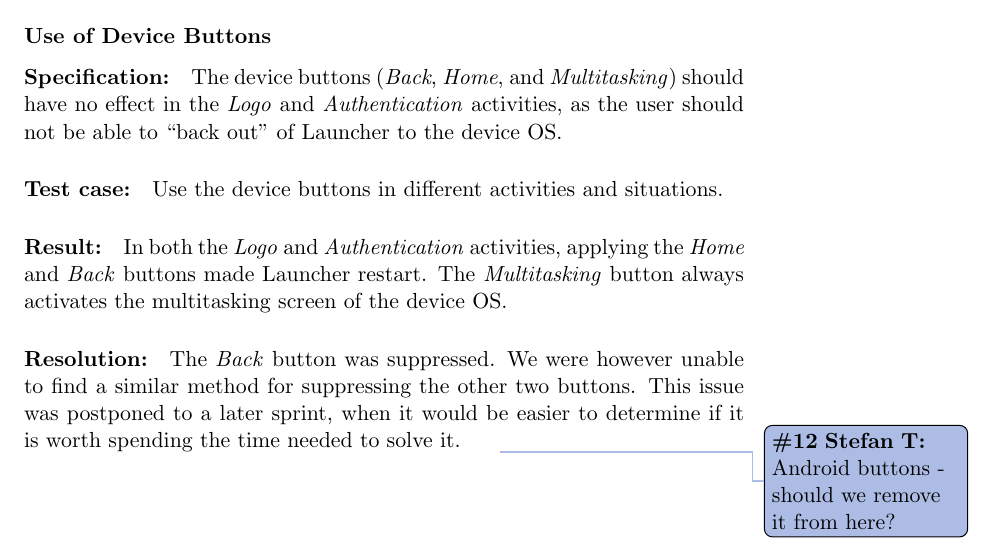
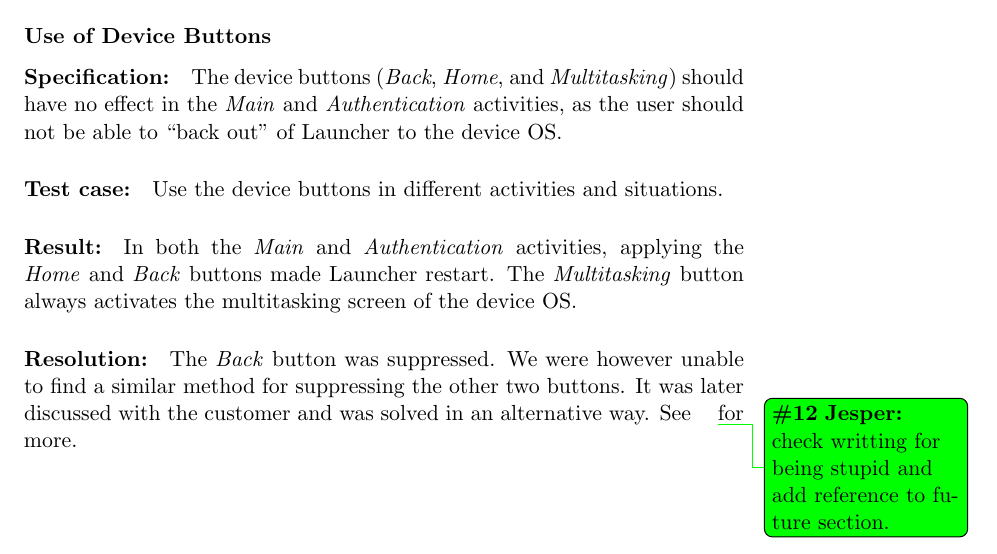
Before and after one commit to frmi/sw605f14-latex, a LaTeX thesis (master.tex, which reads documents/Sprint1/development/testresults.tex): part of page 24 of 62, cut so that both start at the same text. Compiled offline with pdfLaTeX.

Commit message:
testresults todo fixed

```diff
--- a/documents/Sprint1/development/testresults.tex
+++ b/documents/Sprint1/development/testresults.tex
@@ -20,8 +20,9 @@ As mentioned in the introduction of this section, we will only discuss the most
 
 \subsubsection{Use of Device Buttons}
 
-\paragraph{Specification:} The device buttons (\textit{Back}, \textit{Home}, and \textit{Multitasking}) should have no effect in the \textit{Logo} and \textit{Authentication} activities, as the user should not be able to ``back out'' of \launcher to the device OS.
+\paragraph{Specification:} The device buttons (\textit{Back}, \textit{Home}, and \textit{Multitasking}) should have no effect in the \textit{Main} and \textit{Authentication} activities, as the user should not be able to ``back out'' of \launcher to the device OS.
 \paragraph{Test case:} Use the device buttons in different activities and situations.
-\paragraph{Result:} In both the \textit{Logo} and \textit{Authentication} activities, applying the \textit{Home} and \textit{Back} buttons made \launcher restart. The \textit{Multitasking} button always activates the multitasking screen of the device OS.
-\paragraph{Resolution:} The \textit{Back} button was suppressed. We were however unable to find a similar method for suppressing the other two buttons. This issue was postponed to a later sprint, when it would be easier to determine if it is worth spending the time needed to solve it.
-\thilemann{Android buttons - should we remove it from here?}
+\paragraph{Result:} In both the \textit{Main} and \textit{Authentication} activities, applying the \textit{Home} and \textit{Back} buttons made \launcher restart. The \textit{Multitasking} button always activates the multitasking screen of the device OS.
+\paragraph{Resolution:} The \textit{Back} button was suppressed. We were however unable to find a similar method for suppressing the other two buttons.
+It was later discussed with the customer and was solved in an alternative way.
+See \jesper{check writting for being stupid and add reference to future section.} for more.
```
